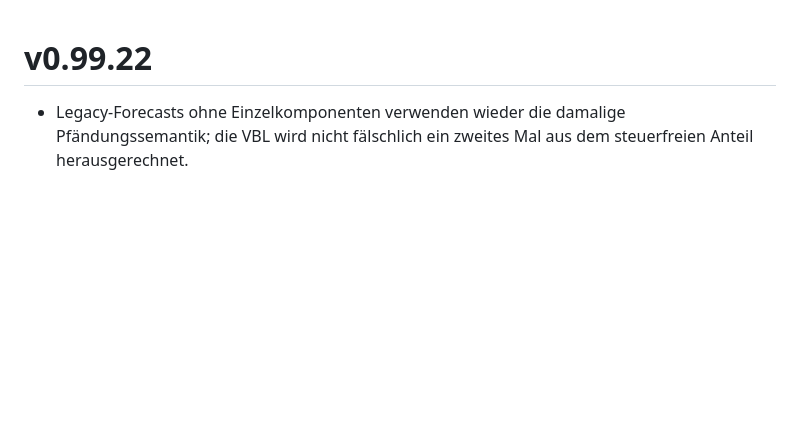
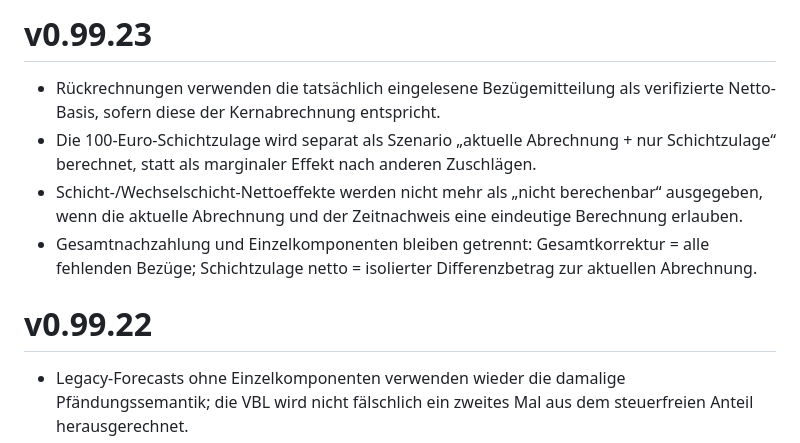
Before and after one commit to bndkxbqf2g-stack/mein-geldplan, a Markdown page: CHANGELOG.md, the part around the change. Drawn GitHub-style; blank space fills up the shorter version.

Commit message:
docs: add v0.99.23 actual payslip recalculation

```diff
--- a/CHANGELOG.md
+++ b/CHANGELOG.md
@@ -1,3 +1,10 @@
+# v0.99.23
+
+- Rückrechnungen verwenden die tatsächlich eingelesene Bezügemitteilung als verifizierte Netto-Basis, sofern diese der Kernabrechnung entspricht.
+- Die 100-Euro-Schichtzulage wird separat als Szenario „aktuelle Abrechnung + nur Schichtzulage“ berechnet, statt als marginaler Effekt nach anderen Zuschlägen.
+- Schicht-/Wechselschicht-Nettoeffekte werden nicht mehr als „nicht berechenbar“ ausgegeben, wenn die aktuelle Abrechnung und der Zeitnachweis eine eindeutige Berechnung erlauben.
+- Gesamtnachzahlung und Einzelkomponenten bleiben getrennt: Gesamtkorrektur = alle fehlenden Bezüge; Schichtzulage netto = isolierter Differenzbetrag zur aktuellen Abrechnung.
+
 # v0.99.22
 
 - Legacy-Forecasts ohne Einzelkomponenten verwenden wieder die damalige Pfändungssemantik; die VBL wird nicht fälschlich ein zweites Mal aus dem steuerfreien Anteil herausgerechnet.
```
